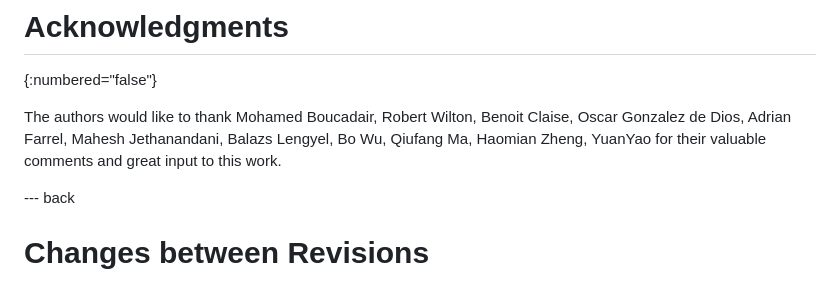
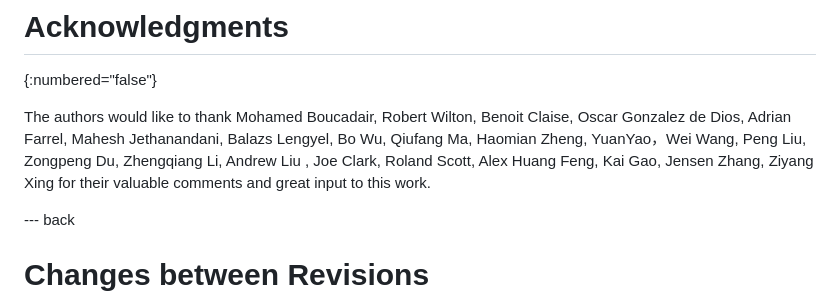
Before and after one commit to billwuqin/network-incident, a Markdown page: draft-feng-nmop-network-incident-yang.md, the part around the change. GitHub-like rendering.

Commit message:
Update draft-feng-nmop-network-incident-yang.md
Update Acknowledge Section

```diff
--- a/draft-feng-nmop-network-incident-yang.md
+++ b/draft-feng-nmop-network-incident-yang.md
@@ -1023,7 +1023,9 @@ RFC: XXXX
 The authors would like to thank Mohamed Boucadair, Robert Wilton,
 Benoit Claise, Oscar Gonzalez de Dios, Adrian Farrel, Mahesh
 Jethanandani, Balazs Lengyel, Bo Wu, Qiufang Ma, Haomian Zheng,
-YuanYao for their valuable comments and great input to this work.
+YuanYao，Wei Wang, Peng Liu, Zongpeng Du, Zhengqiang Li, Andrew Liu
+, Joe Clark, Roland Scott, Alex Huang Feng, Kai Gao,  Jensen Zhang,
+Ziyang Xing for their valuable comments and great input to this work.
 
 --- back
 
```
